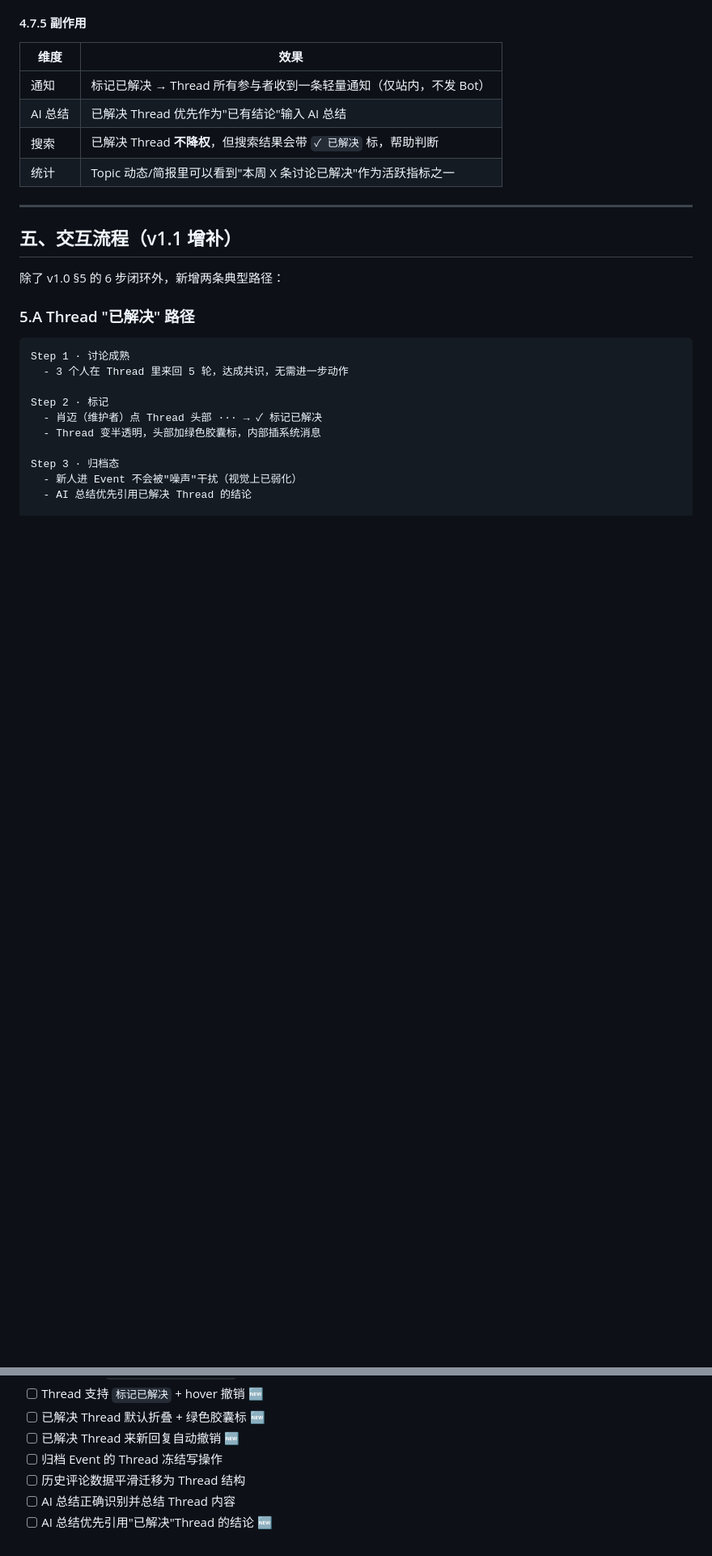
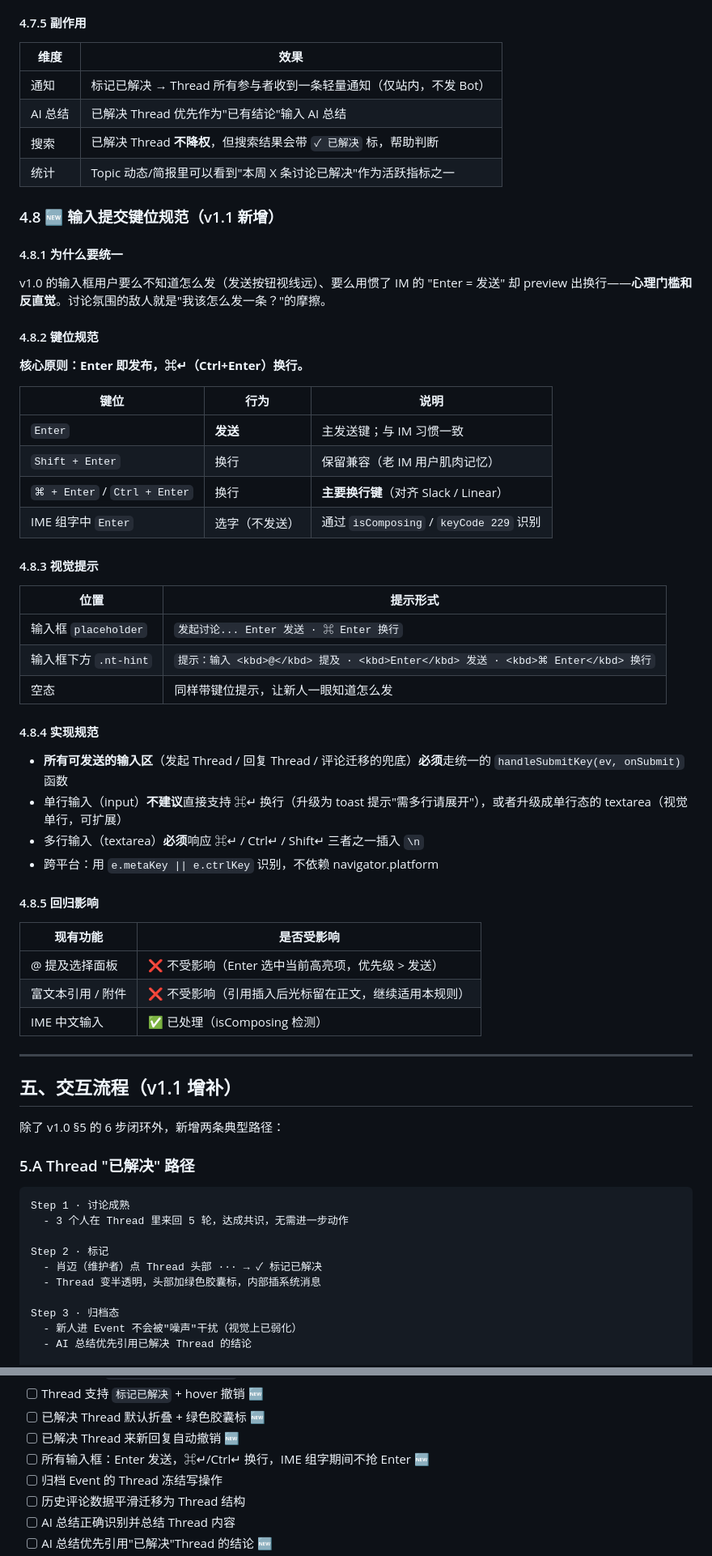
Before and after one commit to onlyys/nexus-thread-demo, a Markdown page: docs/requirement-v1.1.md, 2 parts joined by grey strips. Shown at 81% size. Rendered like a GitHub page; blank space fills up the shorter version.

Commit message:
v1.1 · hybrid Thread + resolved + My todo tracking: docs/requirement-v1.1.md

```diff
--- a/docs/requirement-v1.1.md
+++ b/docs/requirement-v1.1.md
@@ -210,6 +211,46 @@ Topic → Event → Thread → Reply
 | 搜索 | 已解决 Thread **不降权**，但搜索结果会带 `✓ 已解决` 标，帮助判断 |
 | 统计 | Topic 动态/简报里可以看到"本周 X 条讨论已解决"作为活跃指标之一 |
 
+### 4.8 🆕 输入提交键位规范（v1.1 新增）
+
+#### 4.8.1 为什么要统一
+
+v1.0 的输入框用户要么不知道怎么发（发送按钮视线远）、要么用惯了 IM 的 "Enter = 发送" 却 preview 出换行——**心理门槛和反直觉**。讨论氛围的敌人就是"我该怎么发一条？"的摩擦。
+
+#### 4.8.2 键位规范
+
+**核心原则：Enter 即发布，⌘↵（Ctrl+Enter）换行。**
+
+| 键位 | 行为 | 说明 |
+|---|---|---|
+| `Enter` | **发送** | 主发送键；与 IM 习惯一致 |
+| `Shift + Enter` | 换行 | 保留兼容（老 IM 用户肌肉记忆） |
+| `⌘ + Enter` / `Ctrl + Enter` | 换行 | **主要换行键**（对齐 Slack / Linear） |
+| IME 组字中 `Enter` | 选字（不发送） | 通过 `isComposing` / `keyCode 229` 识别 |
+
+#### 4.8.3 视觉提示
+
+| 位置 | 提示形式 |
+|---|---|
+| 输入框 `placeholder` | `发起讨论... Enter 发送 · ⌘ Enter 换行` |
+| 输入框下方 `.nt-hint` | `提示：输入 <kbd>@</kbd> 提及 · <kbd>Enter</kbd> 发送 · <kbd>⌘ Enter</kbd> 换行` |
+| 空态 | 同样带键位提示，让新人一眼知道怎么发 |
+
+#### 4.8.4 实现规范
+
+- **所有可发送的输入区**（发起 Thread / 回复 Thread / 评论迁移的兜底）**必须**走统一的 `handleSubmitKey(ev, onSubmit)` 函数
+- 单行输入（input）**不建议**直接支持 ⌘↵ 换行（升级为 toast 提示"需多行请展开"），或者升级成单行态的 textarea（视觉单行，可扩展）
+- 多行输入（textarea）**必须**响应 ⌘↵ / Ctrl↵ / Shift↵ 三者之一插入 `\n`
+- 跨平台：用 `e.metaKey || e.ctrlKey` 识别，不依赖 navigator.platform
+
+#### 4.8.5 回归影响
+
+| 现有功能 | 是否受影响 |
+|---|---|
+| @ 提及选择面板 | ❌ 不受影响（Enter 选中当前高亮项，优先级 > 发送） |
+| 富文本引用 / 附件 | ❌ 不受影响（引用插入后光标留在正文，继续适用本规则） |
+| IME 中文输入 | ✅ 已处理（isComposing 检测） |
+
 ---
 
 ## 五、交互流程（v1.1 增补）
@@ -296,6 +337,7 @@ Step 4 · 完成勾选
 - [ ] Thread 支持 `标记已解决` + hover 撤销 🆕
 - [ ] 已解决 Thread 默认折叠 + 绿色胶囊标 🆕
 - [ ] 已解决 Thread 来新回复自动撤销 🆕
+- [ ] 所有输入框：Enter 发送，⌘↵/Ctrl↵ 换行，IME 组字期间不抢 Enter 🆕
 - [ ] 归档 Event 的 Thread 冻结写操作
 - [ ] 历史评论数据平滑迁移为 Thread 结构
 - [ ] AI 总结正确识别并总结 Thread 内容
```
Also changed, not shown: other parts of docs/requirement-v1.1.md (+1 -0 lines).
